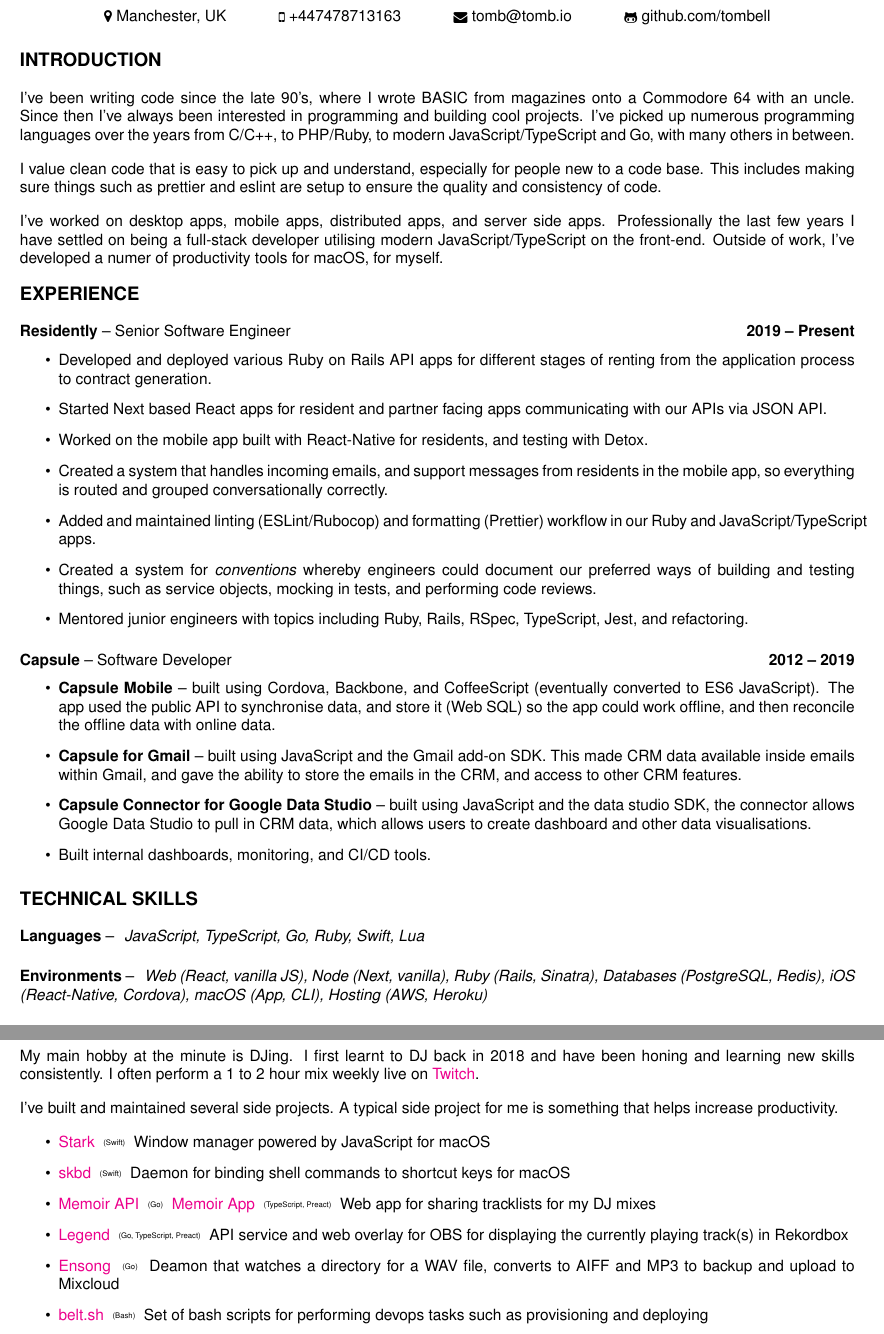
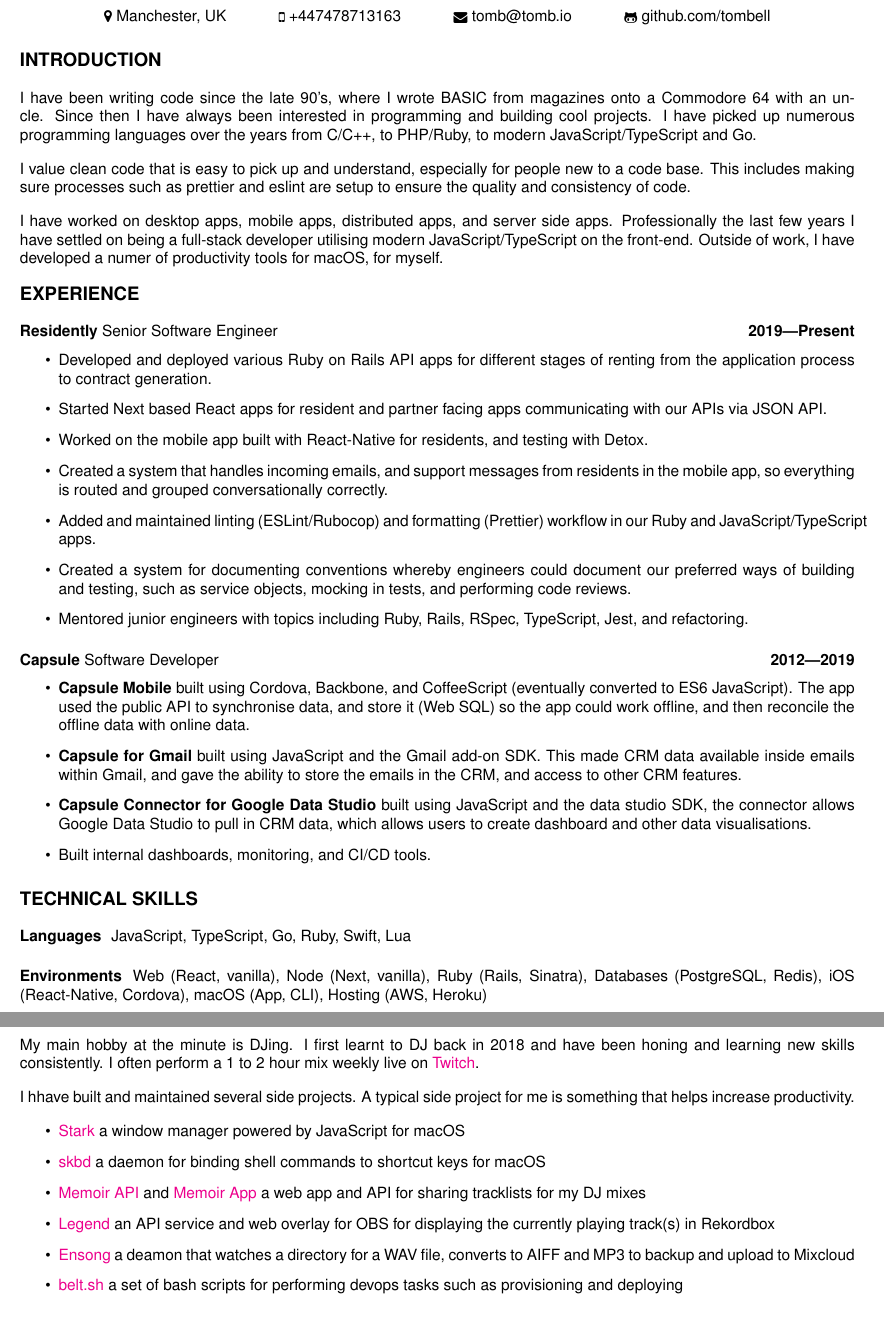
Before and after one commit to tombell/curriculum-vitae, a LaTeX CV (curriculum-vitae.tex): two parts of pages 1 and 2 of 2, joined at a grey line, cut so that both start at the same text. Compiled offline with pdfLaTeX.

Commit message:
Formatting improvements

```diff
--- a/curriculum-vitae.tex
+++ b/curriculum-vitae.tex
@@ -1,7 +1,7 @@
 \documentclass[a4paper]{article}
 
 \usepackage{fontawesome}
-\usepackage[margin=1cm]{geometry}
+\usepackage[margin=1 cm]{geometry}
 \usepackage{helvet}
 \usepackage[bookmarks=false,colorlinks=true]{hyperref}
 \usepackage{titlesec}
@@ -30,25 +30,25 @@
 \titleformat{\section}
 {\large\uppercase}
 {}
-{0cm}
+{0 cm}
 {\textbf}
 
 \titleformat{\subsection}[runin]
 {}
 {}
-{0cm}
-{\textbf}[ --]
+{0 cm}
+{\textbf}
 
 \titleformat{\subsubsection}
 {}
 {}
-{0cm}
+{0 cm}
 {}
 
 \titleformat{\paragraph}
 {}
 {}
-{0cm}
+{0 cm}
 {}
 
 \begin{document}
@@ -57,77 +57,44 @@
 
 \begin{center}
   \raisebox{0\height}{\small\faMapMarker} Manchester, UK
-  \hspace{1cm}
+  \hspace{1 cm}
   \raisebox{-0.1\height}{\small\faMobile} +447478713163
-  \hspace{1cm}
+  \hspace{1 cm}
   \raisebox{-0.1\height}{\small\faEnvelope} tomb@tomb.io
-  \hspace{1cm}
+  \hspace{1 cm}
   \raisebox{-0.1\height}{\small\faGithubAlt} github.com/tombell
 \end{center}
 
 \section{Introduction}
-\paragraph{I've been writing code since the late 90's, where I wrote BASIC from
-magazines onto a Commodore 64 with an uncle. Since then I've always been
-interested in programming and building cool projects. I've picked up numerous
-programming languages over the years from C/C++, to PHP/Ruby, to modern
-JavaScript/TypeScript and Go, with many others in between.}
+\paragraph{I have been writing code since the late 90's, where I wrote BASIC from magazines onto a Commodore 64 with an uncle. Since then I have always been interested in programming and building cool projects. I have picked up numerous programming languages over the years from C/C++, to PHP/Ruby, to modern JavaScript/TypeScript and Go.}
 
-\paragraph{I value clean code that is easy to pick up and understand, especially
-for people new to a code base. This includes making sure things such as prettier
-and eslint are setup to ensure the quality and consistency of code.}
+\paragraph{I value clean code that is easy to pick up and understand, especially for people new to a code base. This includes making sure processes such as prettier and eslint are setup to ensure the quality and consistency of code.}
 
-\paragraph{I've worked on desktop apps, mobile apps, distributed apps, and
-server side apps. Professionally the last few years I have settled on being a
-full-stack developer utilising modern JavaScript/TypeScript on the front-end.
-Outside of work, I've developed a numer of productivity tools for macOS, for
-myself.}
+\paragraph{I have worked on desktop apps, mobile apps, distributed apps, and server side apps. Professionally the last few years I have settled on being a full-stack developer utilising modern JavaScript/TypeScript on the front-end. Outside of work, I have developed a numer of productivity tools for macOS, for myself.}
 
 \section{Experience}
 
-\datedsubsection{\textbf{Residently} -- Senior Software Engineer}{2019 -- Present}
+\datedsubsection{\textbf{Residently} Senior Software Engineer}{2019---Present}
 \begin{itemize}
-  \item Developed and deployed various Ruby on Rails API apps for different
-    stages of renting from the application process to contract generation.
-  \item Started Next based React apps for resident and partner facing apps
-    communicating with our APIs via JSON API.
-  \item Worked on the mobile app built with React-Native for residents, and
-    testing with Detox.
-  \item Created a system that handles incoming emails, and support messages from
-    residents in the mobile app, so everything is routed and grouped
-    conversationally correctly.
-  \item Added and maintained linting (ESLint/Rubocop) and formatting
-    (Prettier) workflow in our Ruby and JavaScript/TypeScript apps.
-  \item Created a system for \textit{conventions} whereby engineers could
-    document our preferred ways of building and testing things, such as service
-    objects, mocking in tests, and performing code reviews.
-  \item Mentored junior engineers with topics including Ruby, Rails, RSpec,
-    TypeScript, Jest, and refactoring.
+  \item Developed and deployed various Ruby on Rails API apps for different stages of renting from the application process to contract generation.
+  \item Started Next based React apps for resident and partner facing apps communicating with our APIs via JSON API.
+  \item Worked on the mobile app built with React-Native for residents, and testing with Detox.
+  \item Created a system that handles incoming emails, and support messages from residents in the mobile app, so everything is routed and grouped conversationally correctly. \item Added and maintained linting (ESLint/Rubocop) and formatting (Prettier) workflow in our Ruby and JavaScript/TypeScript apps.
+  \item Created a system for documenting conventions whereby engineers could document our preferred ways of building and testing, such as service objects, mocking in tests, and performing code reviews.
+  \item Mentored junior engineers with topics including Ruby, Rails, RSpec, TypeScript, Jest, and refactoring.
 \end{itemize}
 
-\datedsubsection{\textbf{Capsule} -- Software Developer}{2012 -- 2019}
+\datedsubsection{\textbf{Capsule} Software Developer}{2012---2019}
 \begin{itemize}
-  \item \textbf{Capsule Mobile} -- built using Cordova, Backbone, and
-    CoffeeScript (eventually converted to ES6 JavaScript). The app used the
-    public API to synchronise data, and store it (Web SQL) so the app could work
-    offline, and then reconcile the offline data with online data.
-  \item \textbf{Capsule for Gmail} -- built using JavaScript and the Gmail
-    add-on SDK. This made CRM  data available inside emails within Gmail, and
-    gave the ability to store the emails in the CRM, and access to other CRM
-    features.
-  \item \textbf{Capsule Connector for Google Data Studio} -- built using
-    JavaScript and the data studio SDK, the connector allows Google Data Studio
-    to pull in CRM data, which allows users to create dashboard and other data
-    visualisations.
+  \item \textbf{Capsule Mobile} built using Cordova, Backbone, and CoffeeScript (eventually converted to ES6 JavaScript). The app used the public API to synchronise data, and store it (Web SQL) so the app could work offline, and then reconcile the offline data with online data.
+  \item \textbf{Capsule for Gmail} built using JavaScript and the Gmail add-on SDK. This made CRM  data available inside emails within Gmail, and gave the ability to store the emails in the CRM, and access to other CRM features.
+  \item \textbf{Capsule Connector for Google Data Studio} built using JavaScript and the data studio SDK, the connector allows Google Data Studio to pull in CRM data, which allows users to create dashboard and other data visualisations.
   \item Built internal dashboards, monitoring, and CI/CD tools.
 \end{itemize}
 
 \section{Technical Skills}
 
-\subsection{Languages}
-\textit{JavaScript, TypeScript, Go, Ruby, Swift, Lua}
+\subsection{Languages} JavaScript, TypeScript, Go, Ruby, Swift, Lua
 
-\subsection{Environments}
-\textit{Web (React, vanilla JS), Node (Next, vanilla), Ruby (Rails, Sinatra),
-Databases (PostgreSQL, Redis), iOS (React-Native, Cordova), macOS (App, CLI),
-Hosting (AWS, Heroku)}
+\subsection{Environments} Web (React, vanilla), Node (Next, vanilla), Ruby (Rails, Sinatra), Databases (PostgreSQL, Redis), iOS (React-Native, Cordova), macOS (App, CLI), Hosting (AWS, Heroku)
 
@@ -137,3 +103,4 @@
+\clearpage
 
 \section{Education}
 
@@ -152,28 +115,15 @@
 
-\paragraph{I've built and maintained several side projects. A typical side
-project for me is something that helps increase productivity.}
+\paragraph{I hhave built and maintained several side projects. A typical side project for me is something that helps increase productivity.}
 
 \begin{itemize}
-  \item \href{https://github.com/starkwm/stark}{Stark} \languagetag{(Swift)}
-    Window manager powered by JavaScript for macOS
-  \item \href{https://github.com/starkwm/skbd}{skbd} \languagetag{(Swift)}
-    Daemon for binding shell commands to shortcut keys for macOS
-  \item \href{https://github.com/tombell/memoir}{Memoir API} \languagetag{(Go)}
-    \href{https://github.com/tombell/memoir-app}{Memoir App}
-    \languagetag{(TypeScript, Preact)} Web app for sharing tracklists for my DJ
-    mixes
-  \item \href{https://github.com/tombell/legend}{Legend} \languagetag{(Go,
-    TypeScript, Preact)} API service and web overlay for OBS for displaying the
-    currently playing track(s) in Rekordbox
-  \item \href{https://github.com/tombell/ensong}{Ensong} \languagetag{(Go)}
-    Deamon that watches a directory for a WAV file, converts to AIFF and MP3 to
-    backup and upload to Mixcloud
-  \item \href{https://github.com/belt-project/belt.sh}{belt.sh}
-    \languagetag{(Bash)} Set of bash scripts for performing devops tasks such as
-    provisioning and deploying
+  \item \href{https://github.com/starkwm/stark}{Stark} a window manager powered by JavaScript for macOS
+  \item \href{https://github.com/starkwm/skbd}{skbd} a daemon for binding shell commands to shortcut keys for macOS
+  \item \href{https://github.com/tombell/memoir}{Memoir API} and \href{https://github.com/tombell/memoir-app}{Memoir App}  a web app and API for sharing tracklists for my DJ mixes
+  \item \href{https://github.com/tombell/legend}{Legend} an API service and web overlay for OBS for displaying the currently playing track(s) in Rekordbox
+  \item \href{https://github.com/tombell/ensong}{Ensong} a deamon that watches a directory for a WAV file, converts to AIFF and MP3 to backup and upload to Mixcloud
+  \item \href{https://github.com/belt-project/belt.sh}{belt.sh} a set of bash scripts for performing devops tasks such as provisioning and deploying
 \end{itemize}
 
-\paragraph{I also like to play \href{https://magic.wizards.com/en}{Magic: the
-Gathering} for fun, and have previously played at a competitive level.}
+\paragraph{I also like to play \href{https://magic.wizards.com/en}{Magic: the Gathering} for fun, and have previously played at a competitive level.}
 
 \end{document}
```
Also changed, not shown: curriculum-vitae.tex (17 more changed lines).
